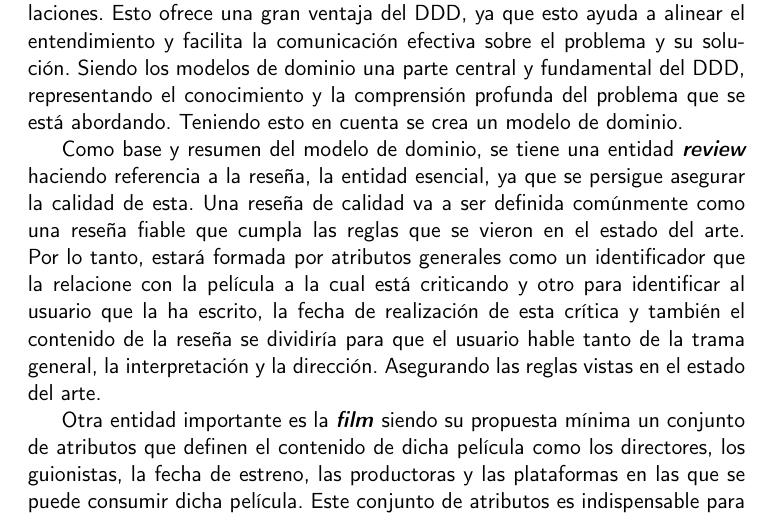
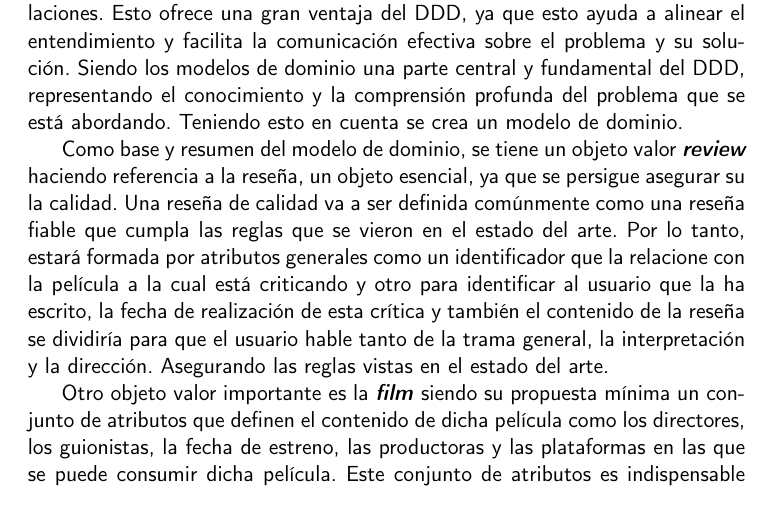
Before and after one commit to JoseJordanF/Claqueta, a LaTeX book (doc/proyecto.tex, which reads doc/secciones/05_implementacion.tex): part of page 49 of 70, cut so that both start at the same text. Compiled offline with pdfLaTeX.

Commit message:
Hotfix documentacion

```diff
--- a/doc/secciones/05_implementacion.tex
+++ b/doc/secciones/05_implementacion.tex
@@ -98,16 +98,16 @@ dominio.
 
 
 
-Como base y resumen del modelo de dominio, se tiene una entidad \begin{otherlanguage}
-{english}\textit{\textbf{review }}\end{otherlanguage}haciendo referencia a la reseña, la entidad
-esencial, ya que se persigue asegurar la calidad de esta. Una reseña de calidad va a ser definida
+Como base y resumen del modelo de dominio, se tiene un objeto valor \begin{otherlanguage}
+{english}\textit{\textbf{review }}\end{otherlanguage}haciendo referencia a la reseña, un objeto
+esencial, ya que se persigue asegurar su la calidad. Una reseña de calidad va a ser definida
 comúnmente como una reseña fiable que cumpla las reglas que se vieron en el estado del arte. Por lo tanto,
 estará formada por atributos generales como un identificador que la relacione con la
 película a la cual está criticando y otro para identificar al usuario que la ha escrito, la fecha de
 realización de esta crítica y también el contenido de la reseña se dividiría para que el usuario hable tanto de la
 trama general, la interpretación y la dirección. Asegurando las reglas vistas en el estado del arte.
 
-Otra entidad importante es la \begin{otherlanguage}{english}\textit{\textbf{film }}\end{otherlanguage}
+Otro objeto valor importante es la \begin{otherlanguage}{english}\textit{\textbf{film }}\end{otherlanguage}
 siendo su propuesta mínima un conjunto de atributos que definen el contenido de dicha película como los
 directores, los guionistas, la fecha de estreno, las productoras y las plataformas en las que se puede
 consumir dicha película. Este conjunto de atributos es indispensable para la recomendación de dicho
```
